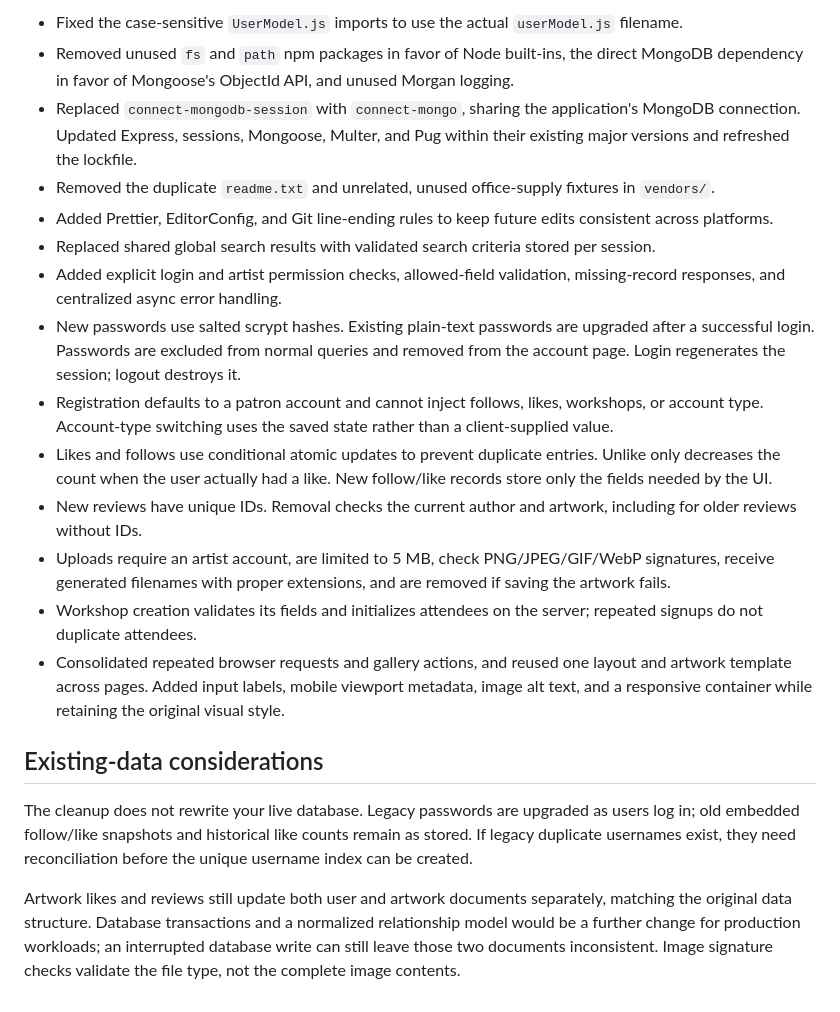
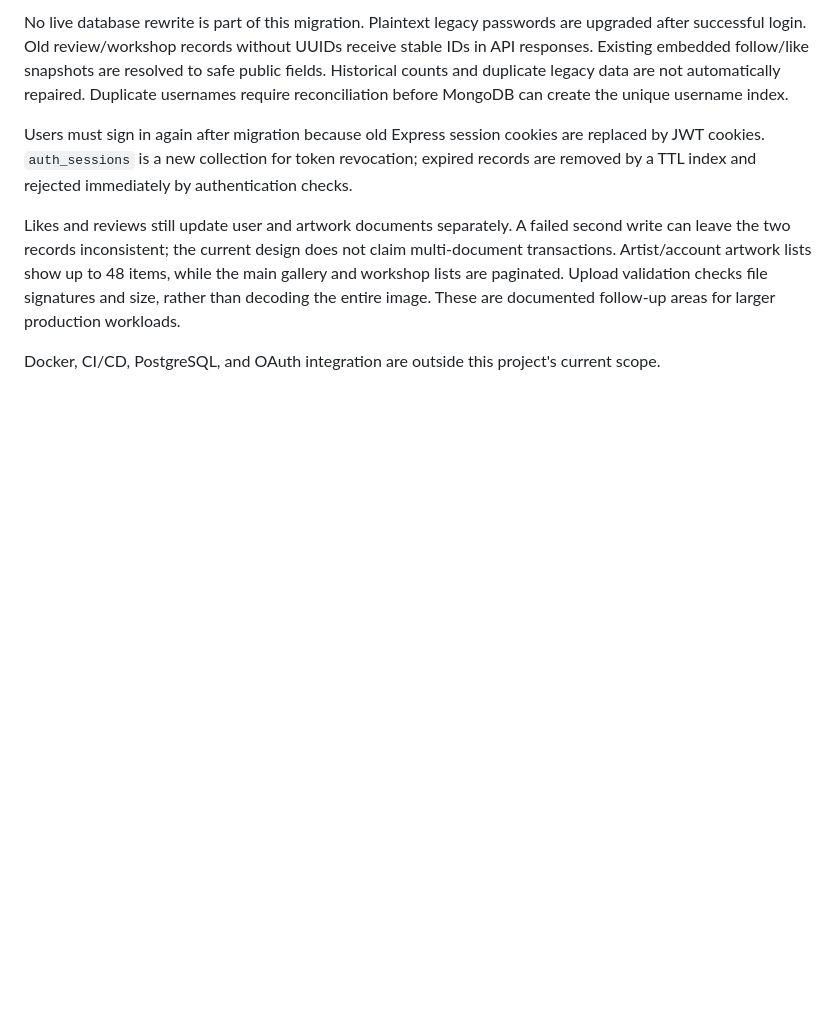
Before and after one commit to khalifehbasiri/Gallery-web-app, a Markdown page: README.md, the part around one of its changes. Rendered like a GitHub page; blank space fills up the shorter version.

```diff
--- a/README.md
+++ b/README.md
@@ -79,21 +113,8 @@ Tests cover account validation, password upgrades, login/logout with MongoDB-bac
 
-- Fixed the case-sensitive `UserModel.js` imports to use the actual `userModel.js` filename.
-- Removed unused `fs` and `path` npm packages in favor of Node built-ins, the direct MongoDB dependency in favor of Mongoose's ObjectId API, and unused Morgan logging.
-- Replaced `connect-mongodb-session` with `connect-mongo`, sharing the application's MongoDB connection. Updated Express, sessions, Mongoose, Multer, and Pug within their existing major versions and refreshed the lockfile.
-- Removed the duplicate `readme.txt` and unrelated, unused office-supply fixtures in `vendors/`.
-- Added Prettier, EditorConfig, and Git line-ending rules to keep future edits consistent across platforms.
-- Replaced shared global search results with validated search criteria stored per session.
-- Added explicit login and artist permission checks, allowed-field validation, missing-record responses, and centralized async error handling.
-- New passwords use salted scrypt hashes. Existing plain-text passwords are upgraded after a successful login. Passwords are excluded from normal queries and removed from the account page. Login regenerates the session; logout destroys it.
-- Registration defaults to a patron account and cannot inject follows, likes, workshops, or account type. Account-type switching uses the saved state rather than a client-supplied value.
-- Likes and follows use conditional atomic updates to prevent duplicate entries. Unlike only decreases the count when the user actually had a like. New follow/like records store only the fields needed by the UI.
-- New reviews have unique IDs. Removal checks the current author and artwork, including for older reviews without IDs.
-- Uploads require an artist account, are limited to 5 MB, check PNG/JPEG/GIF/WebP signatures, receive generated filenames with proper extensions, and are removed if saving the artwork fails.
-- Workshop creation validates its fields and initializes attendees on the server; repeated signups do not duplicate attendees.
-- Consolidated repeated browser requests and gallery actions, and reused one layout and artwork template across pages. Added input labels, mobile viewport metadata, image alt text, and a responsive container while retaining the original visual style.
+No live database rewrite is part of this migration. Plaintext legacy passwords are upgraded after successful login. Old review/workshop records without UUIDs receive stable IDs in API responses. Existing embedded follow/like snapshots are resolved to safe public fields. Historical counts and duplicate legacy data are not automatically repaired. Duplicate usernames require reconciliation before MongoDB can create the unique username index.
 
-## Existing-data considerations
+Users must sign in again after migration because old Express session cookies are replaced by JWT cookies. `auth_sessions` is a new collection for token revocation; expired records are removed by a TTL index and rejected immediately by authentication checks.
 
-The cleanup does not rewrite your live database. Legacy passwords are upgraded as users log in; old embedded follow/like snapshots and historical like counts remain as stored. If legacy duplicate usernames exist, they need reconciliation before the unique username index can be created.
+Likes and reviews still update user and artwork documents separately. A failed second write can leave the two records inconsistent; the current design does not claim multi-document transactions. Artist/account artwork lists show up to 48 items, while the main gallery and workshop lists are paginated. Upload validation checks file signatures and size, rather than decoding the entire image. These are documented follow-up areas for larger production workloads.
 
-Artwork likes and reviews still update both user and artwork documents separately, matching the original data structure. Database transactions and a normalized relationship model would be a further change for production workloads; an interrupted database write can still leave those two documents inconsistent. Image signature checks validate the file type, not the complete image contents.
+Docker, CI/CD, PostgreSQL, and OAuth integration are outside this project's current scope.
```
Also changed, not shown: other parts of README.md (+72 -38 lines), docs/ARCHITECTURE.md (added, +56 -0 lines), docs/CHANGELOG.md (added, +39 -0 lines), docs/preview.png (added), 3 other files.
